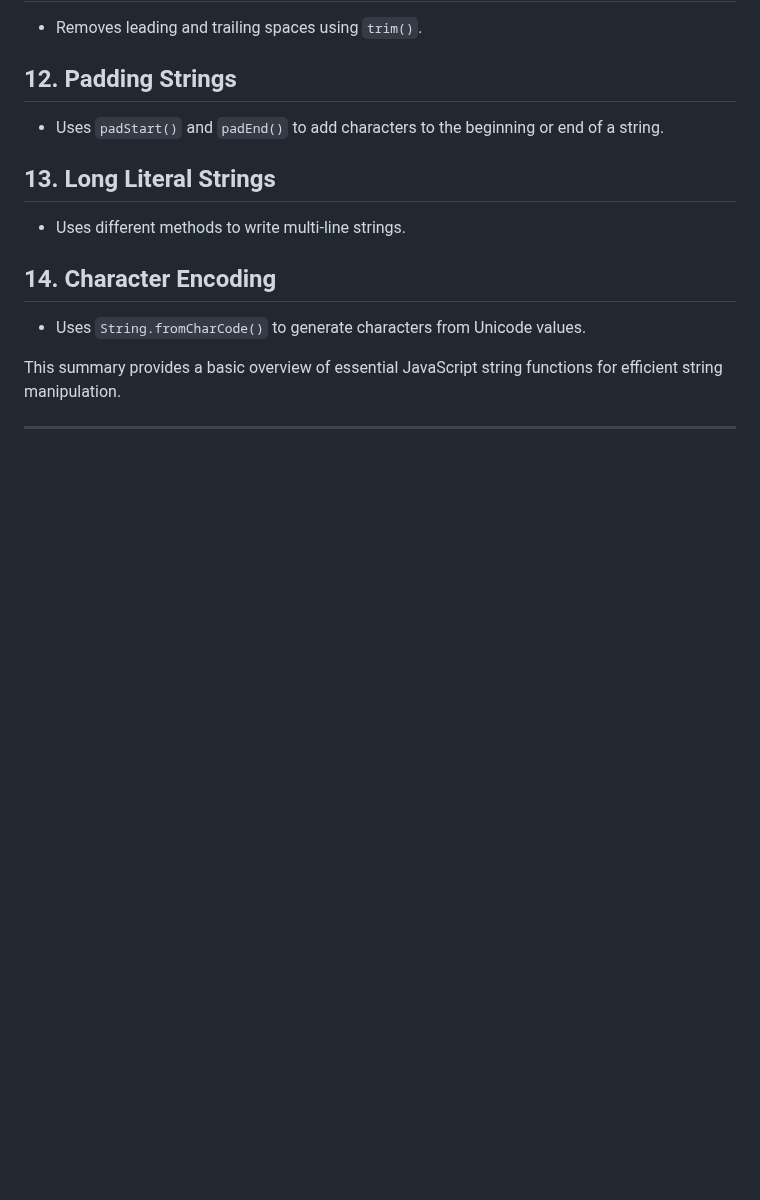
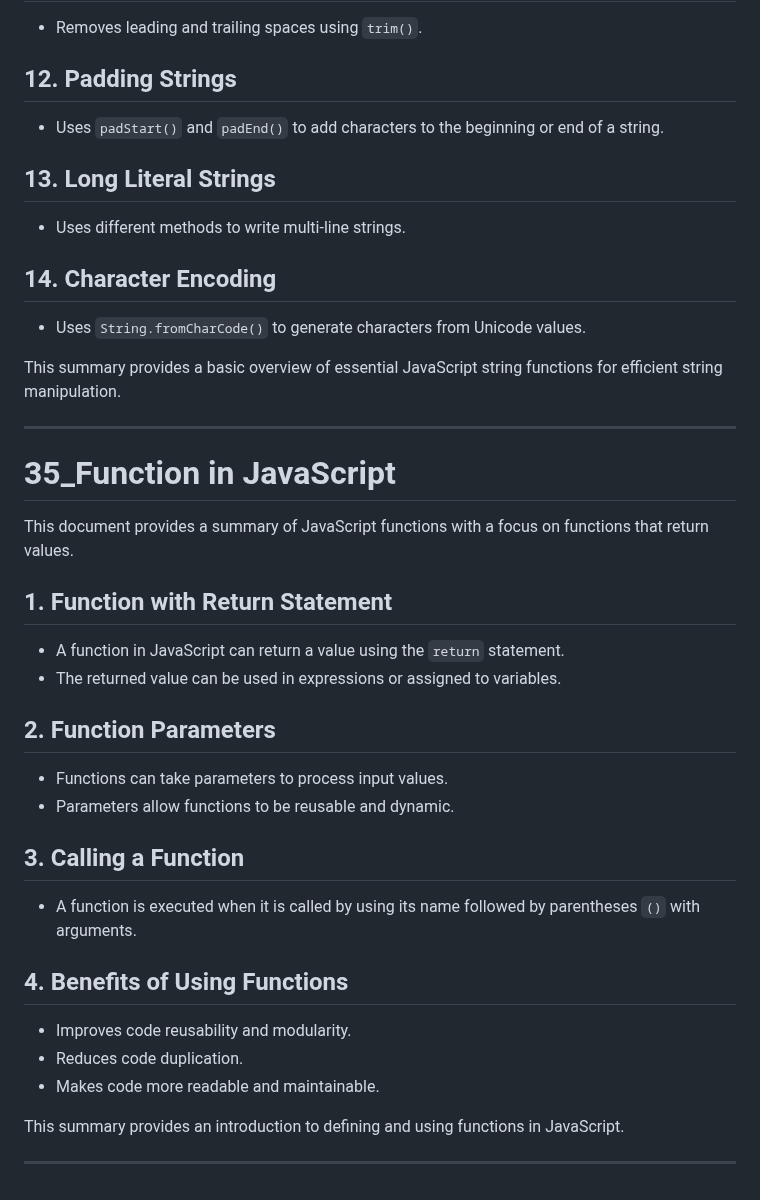
Before and after one commit to SGDilakshan/JavaScript-Full-Theory, a Markdown page: README.md, the part around the change. Rendered like a GitHub page; blank space fills up the shorter version.

Commit message:
Update the readme file after Function in JavaScript

```diff
--- a/README.md
+++ b/README.md
@@ -758,3 +758,27 @@ This document provides a summary of various string functions available in JavaSc
 This summary provides a basic overview of essential JavaScript string functions for efficient string manipulation.
 
 ---------------------------------------------------------------------------------------
+
+# 35_Function in JavaScript
+
+This document provides a summary of JavaScript functions with a focus on functions that return values.
+
+## 1. Function with Return Statement
+- A function in JavaScript can return a value using the `return` statement.
+- The returned value can be used in expressions or assigned to variables.
+
+## 2. Function Parameters
+- Functions can take parameters to process input values.
+- Parameters allow functions to be reusable and dynamic.
+
+## 3. Calling a Function
+- A function is executed when it is called by using its name followed by parentheses `()` with arguments.
+
+## 4. Benefits of Using Functions
+- Improves code reusability and modularity.
+- Reduces code duplication.
+- Makes code more readable and maintainable.
+
+This summary provides an introduction to defining and using functions in JavaScript.
+
+---------------------------------------------------------------------------------------
```
